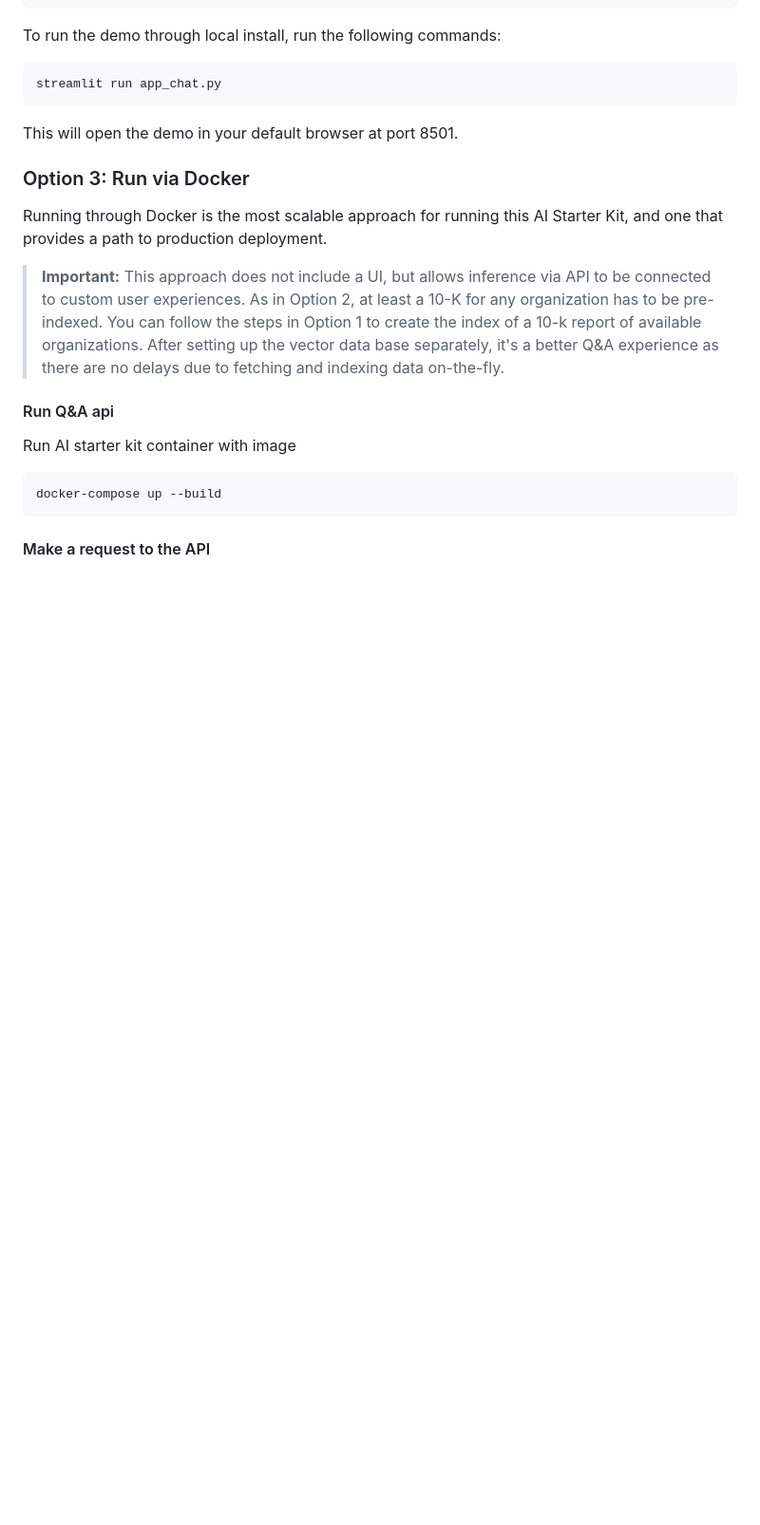
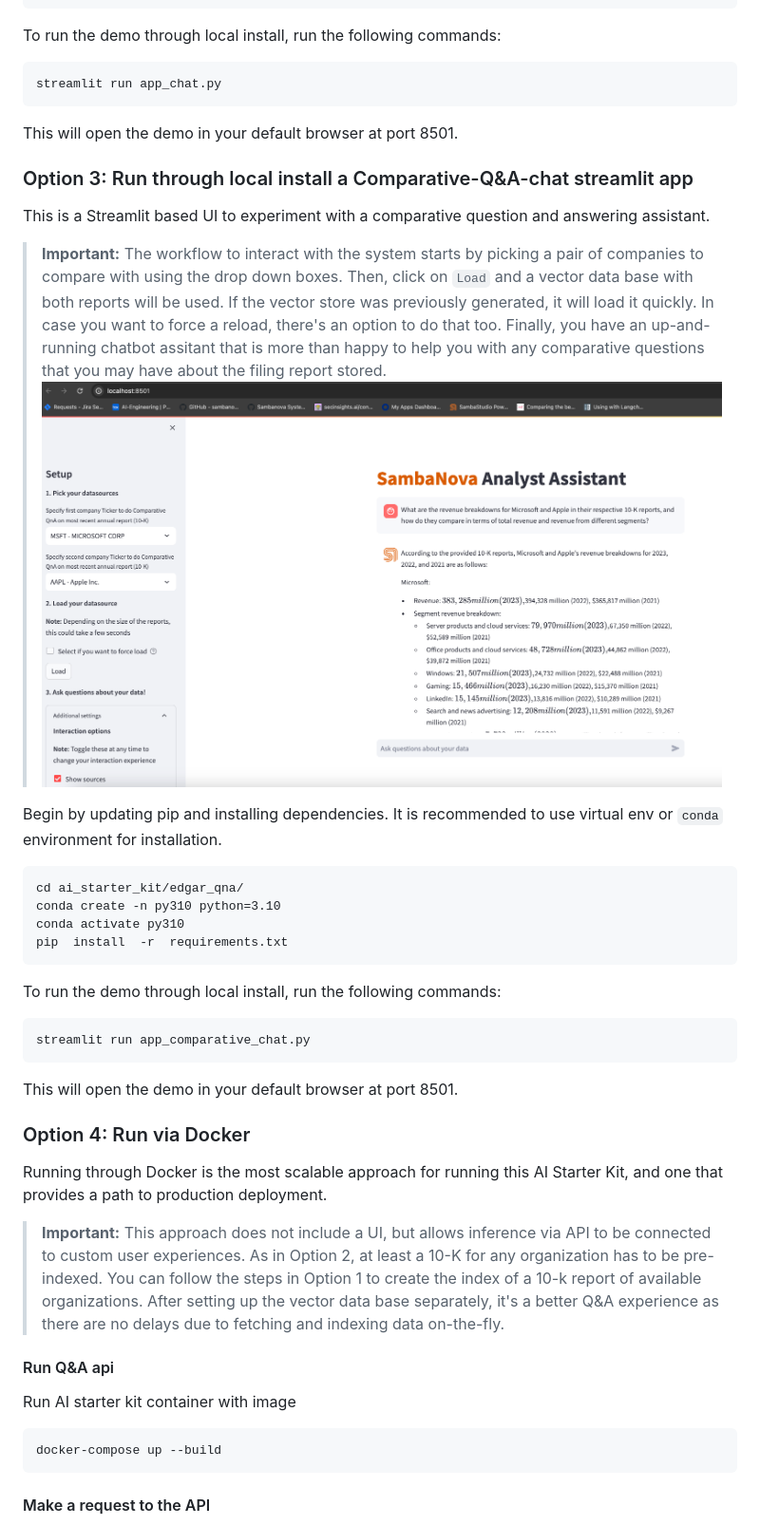
Before and after one commit to sambanova/ai-starter-kit, a Markdown page: edgar_qna/README.md, the part around one of its changes. Shown at 95% size. GitHub-like rendering; pictures changed too: edgar_qna/docs/edgar_comparative_qa_demo.png (added); blank space fills up the shorter version.

Commit message:
Updated readme with the new comparative chat functionality. Reference image also added

````diff
--- a/edgar_qna/README.md
+++ b/edgar_qna/README.md
@@ -116,7 +118,28 @@ streamlit run app_chat.py
 ```
 This will open the demo in your default browser at port 8501.
 
-### Option 3: Run via Docker
+### Option 3: Run through local install a Comparative-Q&A-chat streamlit app
+This is a Streamlit based UI to experiment with a comparative question and answering assistant.
+
+> **Important:** The workflow to interact with the system starts by picking a pair of companies to compare with using the drop down boxes. Then, click on `Load` and a vector data base with both reports will be used. If the vector store was previously generated, it will load it quickly. In case you want to force a reload, there's an option to do that too. Finally, you have an up-and-running chatbot assitant that is more than happy to help you with any comparative questions that you may have about the filing report stored.
+![](docs/edgar_comparative_qa_demo.png)
+
+
+Begin by updating pip and installing dependencies. It is recommended to use virtual env or `conda` environment for installation.
+```
+cd ai_starter_kit/edgar_qna/
+conda create -n py310 python=3.10
+conda activate py310
+pip  install  -r  requirements.txt
+```
+
+To run the demo through local install, run the following commands:
+```
+streamlit run app_comparative_chat.py
+```
+This will open the demo in your default browser at port 8501.
+
+### Option 4: Run via Docker
 Running through Docker is the most scalable approach for running this AI Starter Kit, and one that provides a path to production deployment.
 
 
````
Also changed, not shown: other parts of edgar_qna/README.md (+2 -0 lines).
